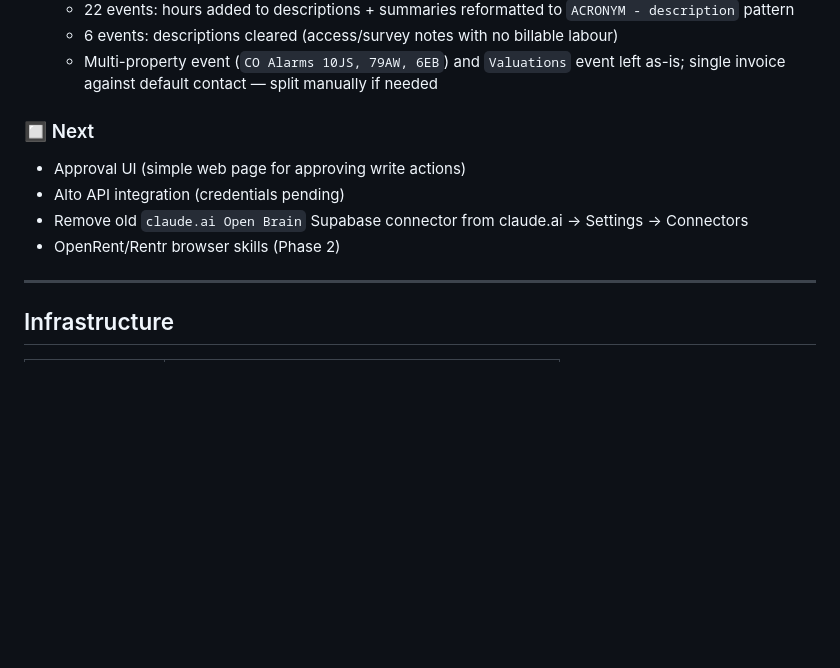
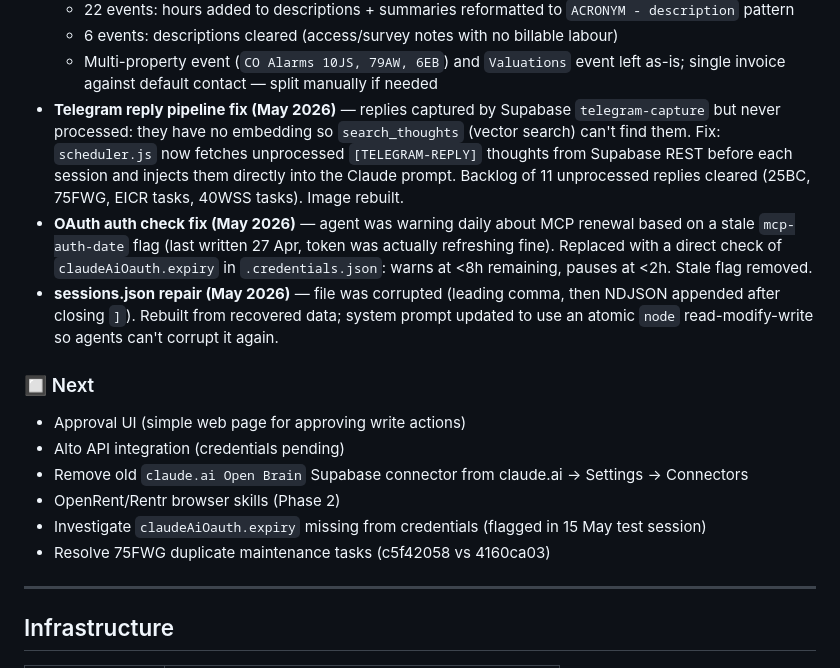
Before and after one commit to JohnMacrae/claude-nas-agent, a Markdown page: HANDOFF.md, the part around the change. Rendered like a GitHub page; blank space fills up the shorter version.

```diff
--- a/HANDOFF.md
+++ b/HANDOFF.md
@@ -46,12 +46,17 @@ An autonomous Claude Code agent running on John's UGreen DXP4800 Plus NAS (`dnas
   - 22 events: hours added to descriptions + summaries reformatted to `ACRONYM - description` pattern
   - 6 events: descriptions cleared (access/survey notes with no billable labour)
   - Multi-property event (`CO Alarms 10JS, 79AW, 6EB`) and `Valuations` event left as-is; single invoice against default contact — split manually if needed
+- **Telegram reply pipeline fix (May 2026)** — replies captured by Supabase `telegram-capture` but never processed: they have no embedding so `search_thoughts` (vector search) can't find them. Fix: `scheduler.js` now fetches unprocessed `[TELEGRAM-REPLY]` thoughts from Supabase REST before each session and injects them directly into the Claude prompt. Backlog of 11 unprocessed replies cleared (25BC, 75FWG, EICR tasks, 40WSS tasks). Image rebuilt.
+- **OAuth auth check fix (May 2026)** — agent was warning daily about MCP renewal based on a stale `mcp-auth-date` flag (last written 27 Apr, token was actually refreshing fine). Replaced with a direct check of `claudeAiOauth.expiry` in `.credentials.json`: warns at <8h remaining, pauses at <2h. Stale flag removed.
+- **sessions.json repair (May 2026)** — file was corrupted (leading comma, then NDJSON appended after closing `]`). Rebuilt from recovered data; system prompt updated to use an atomic `node` read-modify-write so agents can't corrupt it again.
 
 ### 🔲 Next
 - Approval UI (simple web page for approving write actions)
 - Alto API integration (credentials pending)
 - Remove old `claude.ai Open Brain` Supabase connector from claude.ai → Settings → Connectors
 - OpenRent/Rentr browser skills (Phase 2)
+- Investigate `claudeAiOauth.expiry` missing from credentials (flagged in 15 May test session)
+- Resolve 75FWG duplicate maintenance tasks (c5f42058 vs 4160ca03)
 
 ---
 
```
Also changed, not shown: BACKLOG.md (added, +9 -0 lines), STATUS.md (added, +6 -0 lines).
